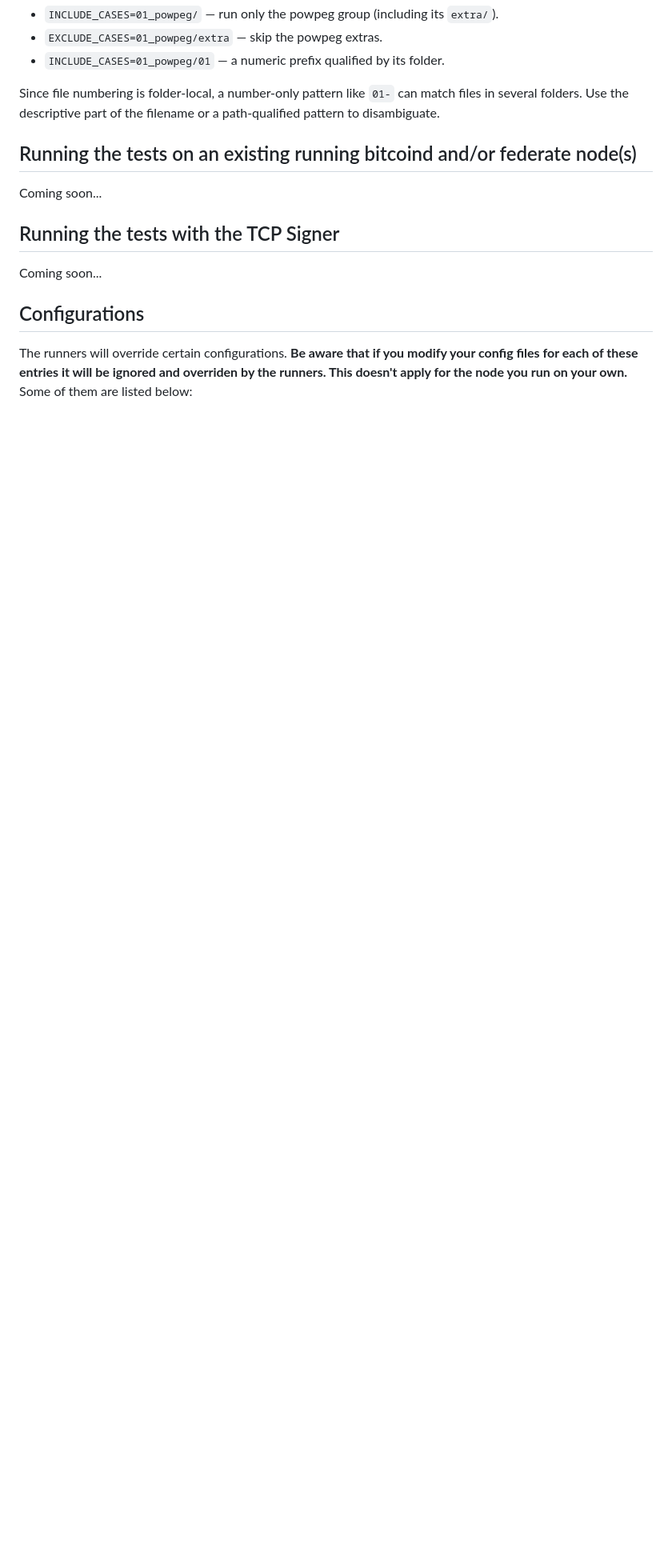
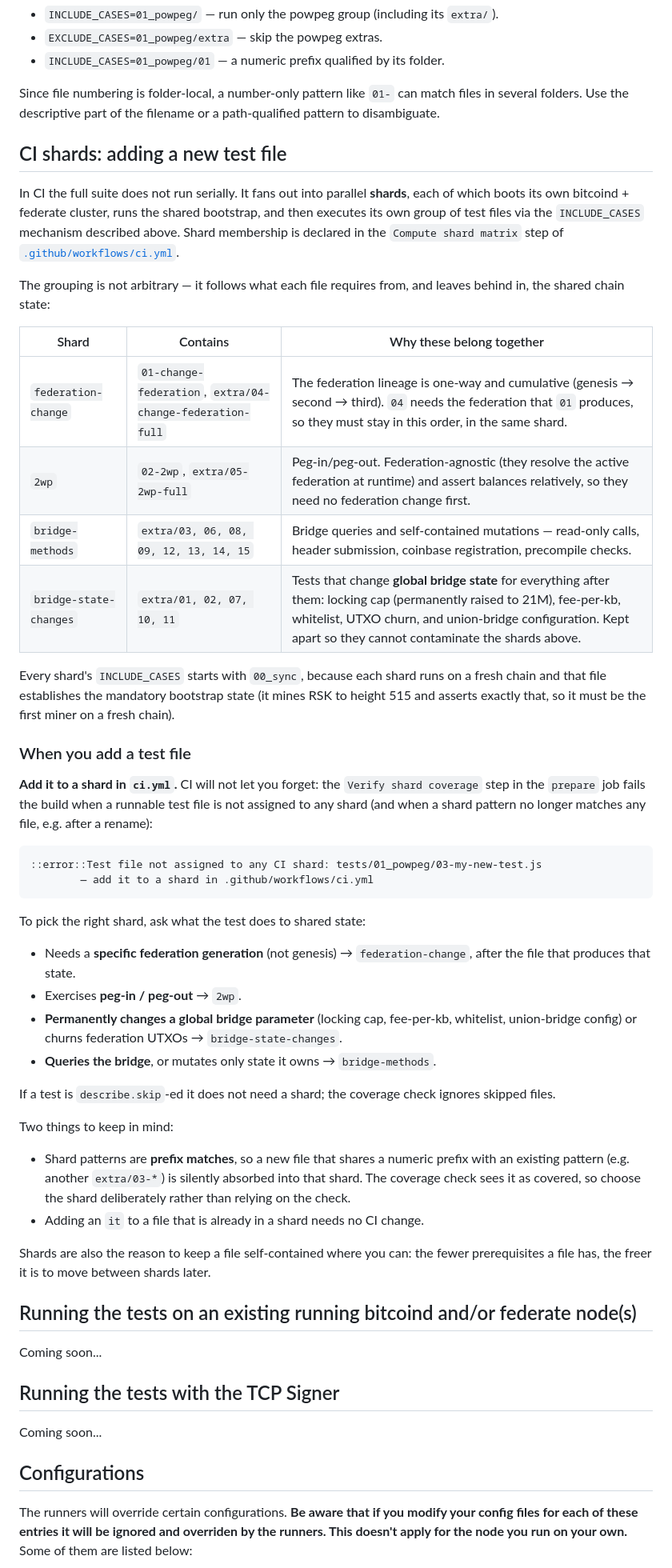
Before and after one commit to rsksmart/rootstock-integration-tests, a Markdown page: README.md, the part around the change. Shown at 80% size. Drawn GitHub-style; blank space fills up the shorter version.

Commit message:
Document CI shards and how to classify a new test file
Explain that CI fans the full suite out into state-group shards, what each
shard contains and why, and how to pick the right one when adding a test.
Notes that the coverage check fails the build when a file is unassigned,
and that shard patterns are prefix matches.

````diff
--- a/README.md
+++ b/README.md
@@ -180,6 +180,46 @@ Patterns match either the bare filename or the path relative to `tests/`, so a g
 
 Since file numbering is folder-local, a number-only pattern like `01-` can match files in several folders. Use the descriptive part of the filename or a path-qualified pattern to disambiguate.
 
+## CI shards: adding a new test file
+
+In CI the full suite does not run serially. It fans out into parallel **shards**, each of which boots its own bitcoind + federate cluster, runs the shared bootstrap, and then executes its own group of test files via the `INCLUDE_CASES` mechanism described above. Shard membership is declared in the `Compute shard matrix` step of [`.github/workflows/ci.yml`](.github/workflows/ci.yml).
+
+The grouping is not arbitrary — it follows what each file requires from, and leaves behind in, the shared chain state:
+
+| Shard | Contains | Why these belong together |
+| --- | --- | --- |
+| `federation-change` | `01-change-federation`, `extra/04-change-federation-full` | The federation lineage is one-way and cumulative (genesis → second → third). `04` needs the federation that `01` produces, so they must stay in this order, in the same shard. |
+| `2wp` | `02-2wp`, `extra/05-2wp-full` | Peg-in/peg-out. Federation-agnostic (they resolve the active federation at runtime) and assert balances relatively, so they need no federation change first. |
+| `bridge-methods` | `extra/03, 06, 08, 09, 12, 13, 14, 15` | Bridge queries and self-contained mutations — read-only calls, header submission, coinbase registration, precompile checks. |
+| `bridge-state-changes` | `extra/01, 02, 07, 10, 11` | Tests that change **global bridge state** for everything after them: locking cap (permanently raised to 21M), fee-per-kb, whitelist, UTXO churn, and union-bridge configuration. Kept apart so they cannot contaminate the shards above. |
+
+Every shard's `INCLUDE_CASES` starts with `00_sync`, because each shard runs on a fresh chain and that file establishes the mandatory bootstrap state (it mines RSK to height 515 and asserts exactly that, so it must be the first miner on a fresh chain).
+
+### When you add a test file
+
+**Add it to a shard in `ci.yml`.** CI will not let you forget: the `Verify shard coverage` step in the `prepare` job fails the build when a runnable test file is not assigned to any shard (and when a shard pattern no longer matches any file, e.g. after a rename):
+
+```
+::error::Test file not assigned to any CI shard: tests/01_powpeg/03-my-new-test.js
+        — add it to a shard in .github/workflows/ci.yml
+```
+
+To pick the right shard, ask what the test does to shared state:
+
+- Needs a **specific federation generation** (not genesis) → `federation-change`, after the file that produces that state.
+- Exercises **peg-in / peg-out** → `2wp`.
+- **Permanently changes a global bridge parameter** (locking cap, fee-per-kb, whitelist, union-bridge config) or churns federation UTXOs → `bridge-state-changes`.
+- **Queries the bridge**, or mutates only state it owns → `bridge-methods`.
+
+If a test is `describe.skip`-ed it does not need a shard; the coverage check ignores skipped files.
+
+Two things to keep in mind:
+
+- Shard patterns are **prefix matches**, so a new file that shares a numeric prefix with an existing pattern (e.g. another `extra/03-*`) is silently absorbed into that shard. The coverage check sees it as covered, so choose the shard deliberately rather than relying on the check.
+- Adding an `it` to a file that is already in a shard needs no CI change.
+
+Shards are also the reason to keep a file self-contained where you can: the fewer prerequisites a file has, the freer it is to move between shards later.
+
 ## Running the tests on an existing running bitcoind and/or federate node(s)
 
 Coming soon...
````
